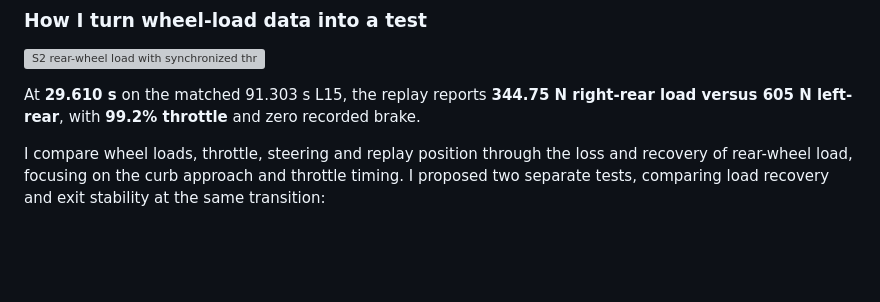
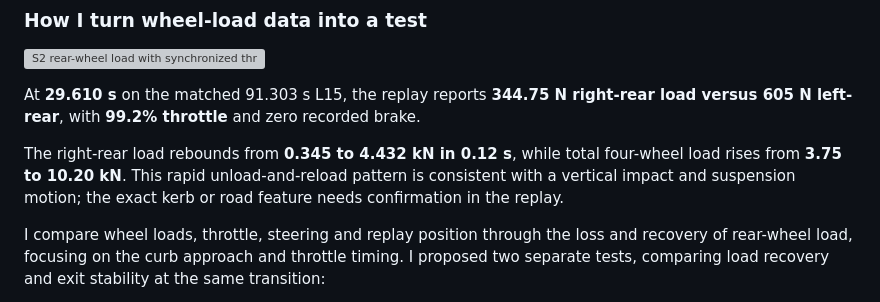
Before and after one commit to JesperroO/track-engineering-portfolio, a Markdown page: case_studies/paul-ricard-f4-development.md, the part around the change. Drawn GitHub-style; blank space fills up the shorter version; grey boxes are pictures that could not be loaded.

Commit message:
Explain rapid F4 wheel-load unloading and recovery beside figure

```diff
--- a/case_studies/paul-ricard-f4-development.md
+++ b/case_studies/paul-ricard-f4-development.md
@@ -51,6 +51,8 @@ L15 passes the same S2 transition with the right rear dropping to approximately
 
 At **29.610 s** on the matched 91.303 s L15, the replay reports **344.75 N right-rear load versus 605 N left-rear**, with **99.2% throttle** and zero recorded brake.
 
+The right-rear load rebounds from **0.345 to 4.432 kN in 0.12 s**, while total four-wheel load rises from **3.75 to 10.20 kN**. This rapid unload-and-reload pattern is consistent with a vertical impact and suspension motion; the exact kerb or road feature needs confirmation in the replay.
+
 I compare wheel loads, throttle, steering and replay position through the loss and recovery of rear-wheel load, focusing on the curb approach and throttle timing. I proposed two separate tests, comparing load recovery and exit stability at the same transition:
 
 - A: rear fast rebound reduced from 6 to 5, intended to investigate the unload/recontact transition.
```
Also changed, not shown: zh/sim-racing.md (+1 -1 lines).
